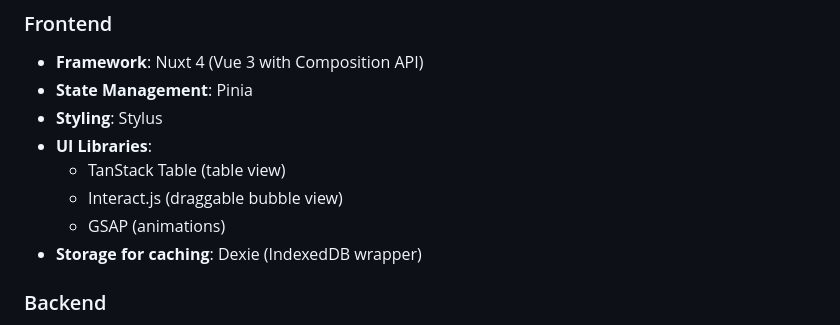
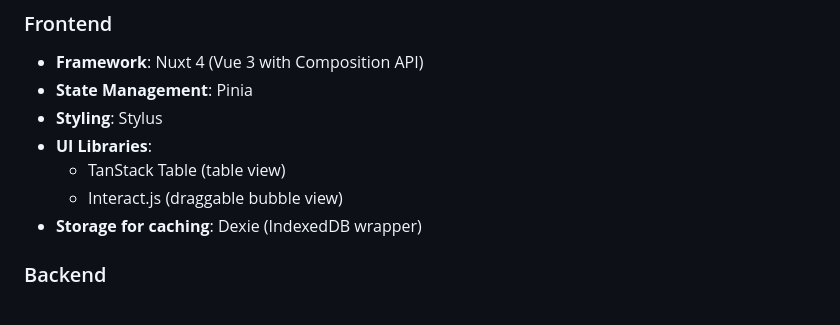
Before and after one commit to jan-miksik/art-db, a Markdown page: README.md, the part around the change. Drawn GitHub-style.

```diff
--- a/README.md
+++ b/README.md
@@ -22,7 +22,6 @@ A full-stack art database application for browsing contemporary artists and artw
 - **UI Libraries**:
   - TanStack Table (table view)
   - Interact.js (draggable bubble view)
-  - GSAP (animations)
 - **Storage for caching**: Dexie (IndexedDB wrapper)
 
 ### Backend
```
